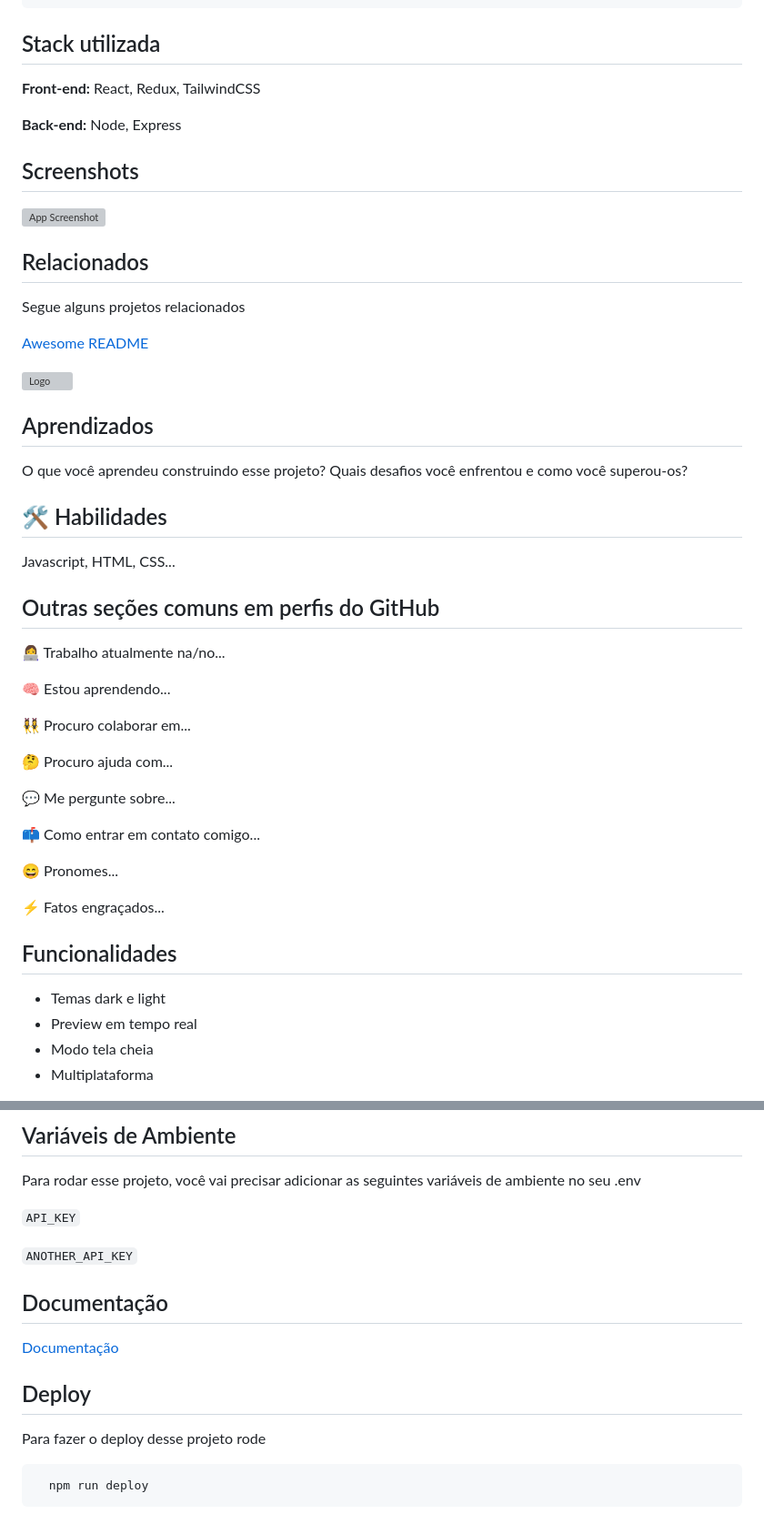
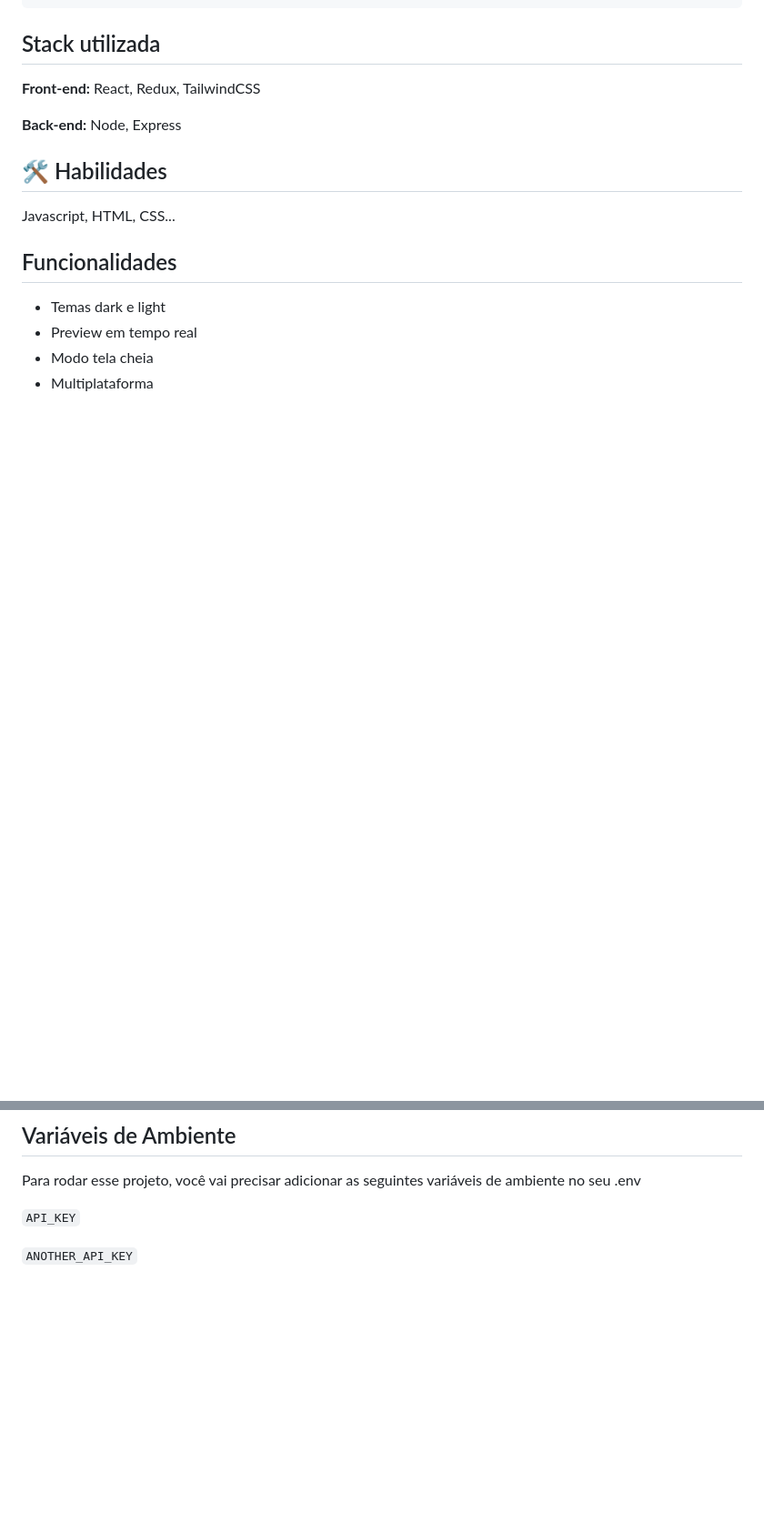
Before and after one commit to LeozzinhoFR/controle-de-cinema-LAB05, a Markdown page: README.md, 2 parts joined by grey strips. Shown: that part at 91% size. GitHub-like rendering; blank space fills up the shorter version; grey boxes are pictures that could not be loaded.

````diff
--- a/README.md
+++ b/README.md
@@ -101,47 +101,10 @@ Para rodar os testes, rode o seguinte comando
 **Back-end:** Node, Express
 
 
-## Screenshots
-
-![App Screenshot](https://via.placeholder.com/468x300?text=App+Screenshot+Here)
-
-
-## Relacionados
-
-Segue alguns projetos relacionados
-
-[Awesome README](https://github.com/matiassingers/awesome-readme)
-
-
-![Logo](https://dev-to-uploads.s3.amazonaws.com/uploads/articles/th5xamgrr6se0x5ro4g6.png)
-
-
-## Aprendizados
-
-O que você aprendeu construindo esse projeto? Quais desafios você enfrentou e como você superou-os?
 
 
 ## 🛠 Habilidades
 Javascript, HTML, CSS...
-
-
-## Outras seções comuns em perfis do GitHub
-👩‍💻 Trabalho atualmente na/no...
-
-🧠 Estou aprendendo...
-
-👯‍♀️ Procuro colaborar em...
-
-🤔 Procuro ajuda com...
-
-💬 Me pergunte sobre...
-
-📫 Como entrar em contato comigo...
-
-😄 Pronomes...
-
-⚡️ Fatos engraçados...
-
 
 ## Funcionalidades
 
@@ -158,17 +121,3 @@ Para rodar esse projeto, você vai precisar adicionar as seguintes variáveis de
 `API_KEY`
 
 `ANOTHER_API_KEY`
-
-
-## Documentação
-
-[Documentação](https://link-da-documentação)
-
-
-## Deploy
-
-Para fazer o deploy desse projeto rode
-
-```bash
-  npm run deploy
-```
````
